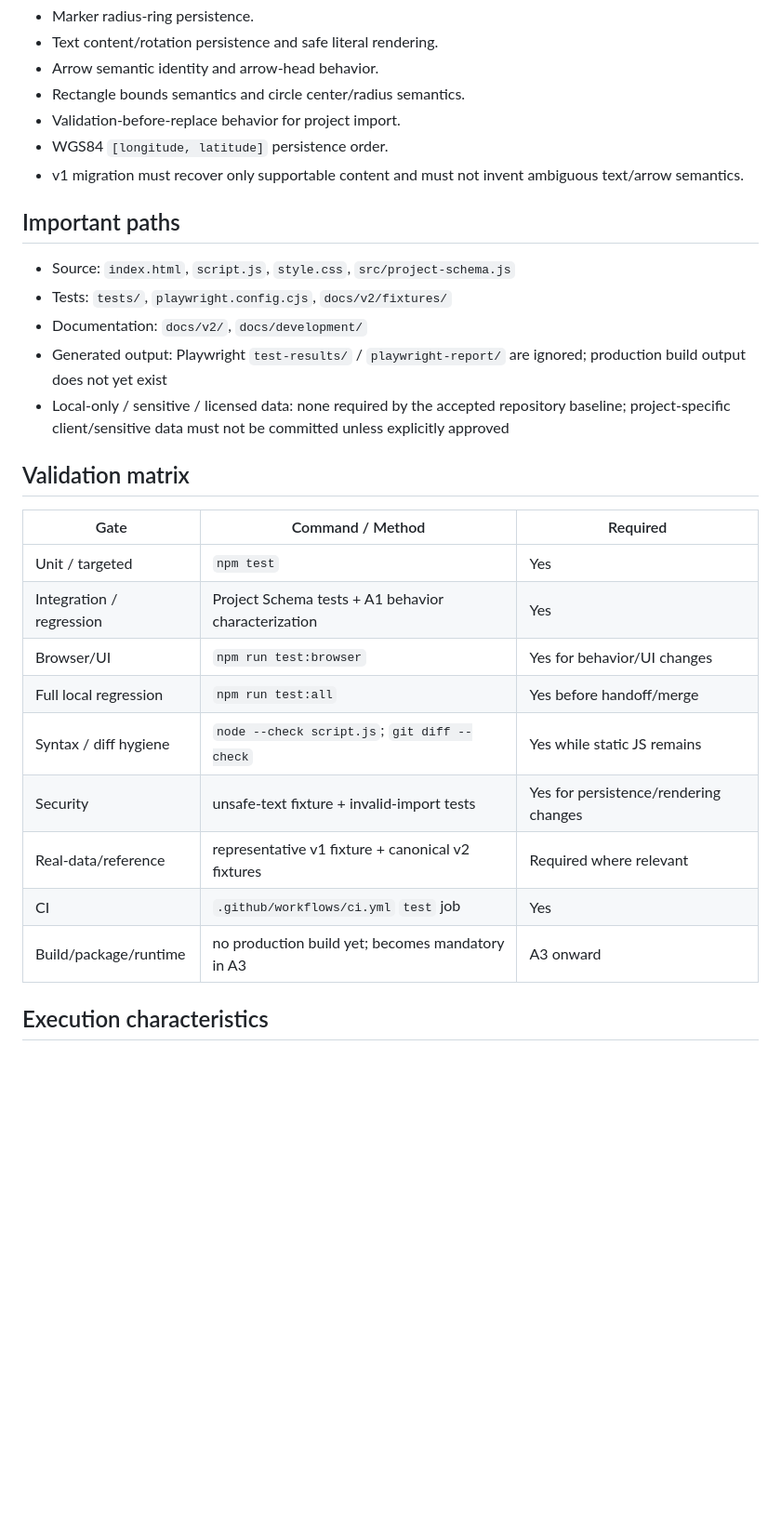
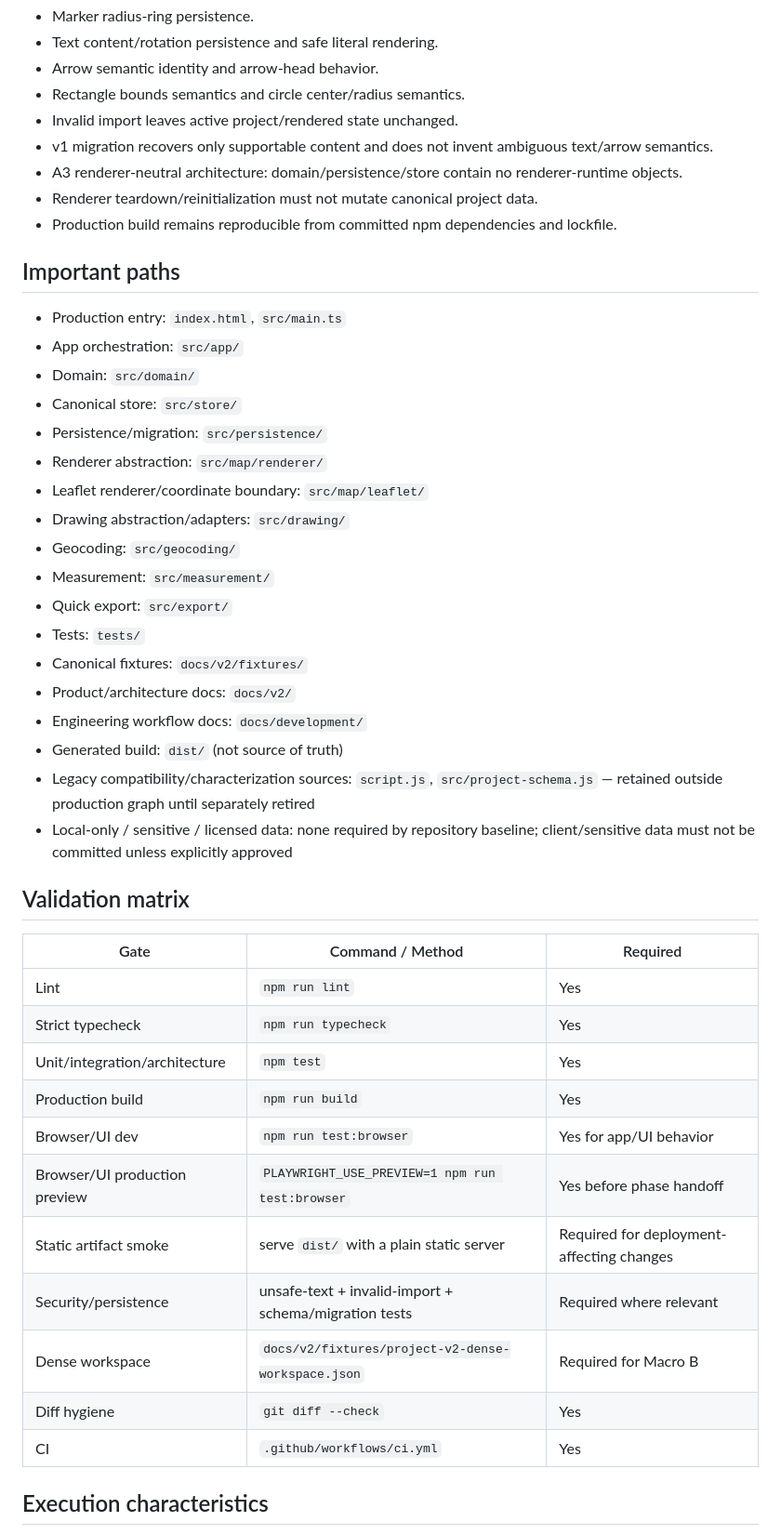
Before and after one commit to bokoboss/map-tools, a Markdown page: PROJECT_PROFILE.md, the part around one of its changes. Shown at 93% size. Rendered like a GitHub page; blank space fills up the shorter version.

Commit message:
docs: advance project profile to Macro B

```diff
--- a/PROJECT_PROFILE.md
+++ b/PROJECT_PROFILE.md
@@ -76,28 +106,45 @@ Changes must not alter the following unless explicitly approved:
 - Text content/rotation persistence and safe literal rendering.
 - Arrow semantic identity and arrow-head behavior.
 - Rectangle bounds semantics and circle center/radius semantics.
-- Validation-before-replace behavior for project import.
-- WGS84 `[longitude, latitude]` persistence order.
-- v1 migration must recover only supportable content and must not invent ambiguous text/arrow semantics.
+- Invalid import leaves active project/rendered state unchanged.
+- v1 migration recovers only supportable content and does not invent ambiguous text/arrow semantics.
+- A3 renderer-neutral architecture: domain/persistence/store contain no renderer-runtime objects.
+- Renderer teardown/reinitialization must not mutate canonical project data.
+- Production build remains reproducible from committed npm dependencies and lockfile.
 
 ## Important paths
-- Source: `index.html`, `script.js`, `style.css`, `src/project-schema.js`
-- Tests: `tests/`, `playwright.config.cjs`, `docs/v2/fixtures/`
-- Documentation: `docs/v2/`, `docs/development/`
-- Generated output: Playwright `test-results/` / `playwright-report/` are ignored; production build output does not yet exist
-- Local-only / sensitive / licensed data: none required by the accepted repository baseline; project-specific client/sensitive data must not be committed unless explicitly approved
+- Production entry: `index.html`, `src/main.ts`
+- App orchestration: `src/app/`
+- Domain: `src/domain/`
+- Canonical store: `src/store/`
+- Persistence/migration: `src/persistence/`
+- Renderer abstraction: `src/map/renderer/`
+- Leaflet renderer/coordinate boundary: `src/map/leaflet/`
+- Drawing abstraction/adapters: `src/drawing/`
+- Geocoding: `src/geocoding/`
+- Measurement: `src/measurement/`
+- Quick export: `src/export/`
+- Tests: `tests/`
+- Canonical fixtures: `docs/v2/fixtures/`
+- Product/architecture docs: `docs/v2/`
+- Engineering workflow docs: `docs/development/`
+- Generated build: `dist/` (not source of truth)
+- Legacy compatibility/characterization sources: `script.js`, `src/project-schema.js` — retained outside production graph until separately retired
+- Local-only / sensitive / licensed data: none required by repository baseline; client/sensitive data must not be committed unless explicitly approved
 
 ## Validation matrix
 | Gate | Command / Method | Required |
 |---|---|---|
-| Unit / targeted | `npm test` | Yes |
-| Integration / regression | Project Schema tests + A1 behavior characterization | Yes |
-| Browser/UI | `npm run test:browser` | Yes for behavior/UI changes |
-| Full local regression | `npm run test:all` | Yes before handoff/merge |
-| Syntax / diff hygiene | `node --check script.js`; `git diff --check` | Yes while static JS remains |
-| Security | unsafe-text fixture + invalid-import tests | Yes for persistence/rendering changes |
-| Real-data/reference | representative v1 fixture + canonical v2 fixtures | Required where relevant |
-| CI | `.github/workflows/ci.yml` `test` job | Yes |
-| Build/package/runtime | no production build yet; becomes mandatory in A3 | A3 onward |
+| Lint | `npm run lint` | Yes |
+| Strict typecheck | `npm run typecheck` | Yes |
+| Unit/integration/architecture | `npm test` | Yes |
+| Production build | `npm run build` | Yes |
+| Browser/UI dev | `npm run test:browser` | Yes for app/UI behavior |
+| Browser/UI production preview | `PLAYWRIGHT_USE_PREVIEW=1 npm run test:browser` | Yes before phase handoff |
+| Static artifact smoke | serve `dist/` with a plain static server | Required for deployment-affecting changes |
+| Security/persistence | unsafe-text + invalid-import + schema/migration tests | Required where relevant |
+| Dense workspace | `docs/v2/fixtures/project-v2-dense-workspace.json` | Required for Macro B |
+| Diff hygiene | `git diff --check` | Yes |
+| CI | `.github/workflows/ci.yml` | Yes |
 
 ## Execution characteristics
```
Also changed, not shown: other parts of PROJECT_PROFILE.md (+75 -42 lines).
